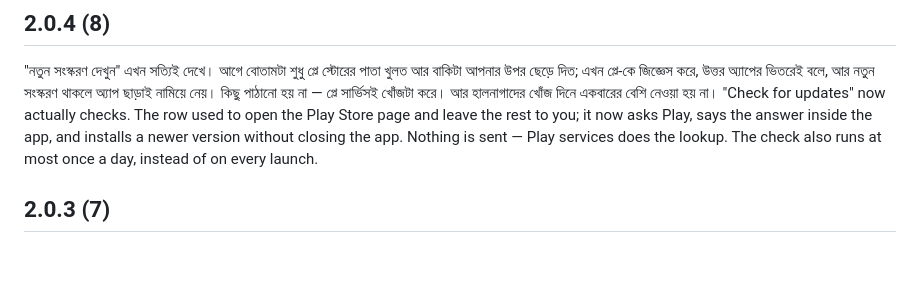
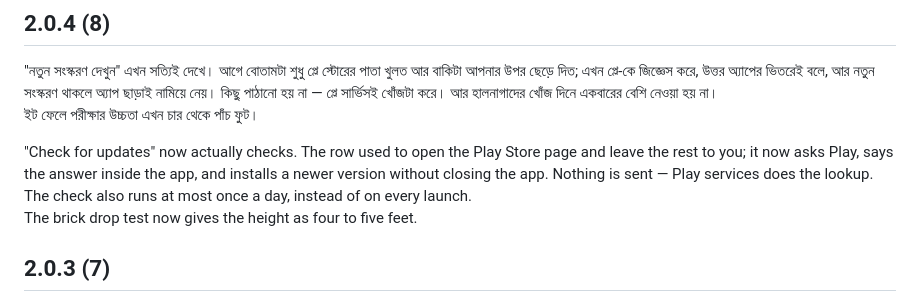
Before and after one commit to farhadh35/nirman-pahara, a Markdown page: store/RELEASE-NOTES.md, the part around the change. GitHub-like rendering; blank space fills up the shorter version.

Commit message:
Mention the brick drop height in the 2.0.4 notes
Co-Authored-By: Claude Opus 5 <noreply@anthropic.com>

```diff
--- a/store/RELEASE-NOTES.md
+++ b/store/RELEASE-NOTES.md
@@ -10,6 +10,8 @@ Keep each under 500 characters.
 বাকিটা আপনার উপর ছেড়ে দিত; এখন প্লে-কে জিজ্ঞেস করে, উত্তর অ্যাপের ভিতরেই বলে, আর
 নতুন সংস্করণ থাকলে অ্যাপ ছাড়াই নামিয়ে নেয়। কিছু পাঠানো হয় না — প্লে সার্ভিসই
 খোঁজটা করে। আর হালনাগাদের খোঁজ দিনে একবারের বেশি নেওয়া হয় না।
+
+ইট ফেলে পরীক্ষার উচ্চতা এখন চার থেকে পাঁচ ফুট।
 </bn-BD>
 
 <en-GB>
@@ -18,6 +20,8 @@ page and leave the rest to you; it now asks Play, says the answer inside the
 app, and installs a newer version without closing the app. Nothing is sent —
 Play services does the lookup. The check also runs at most once a day, instead
 of on every launch.
+
+The brick drop test now gives the height as four to five feet.
 </en-GB>
 
 ## 2.0.3 (7)
```
